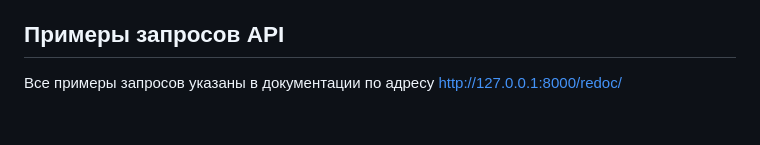
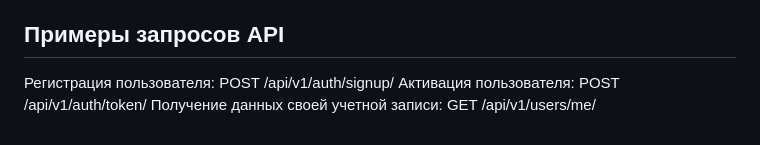
Before and after one commit to Teijio/api_yamdb, a Markdown page: README.md, the part around the change. Rendered like a GitHub page.

```diff
--- a/README.md
+++ b/README.md
@@ -38,4 +38,9 @@ python manage.py load_csv_data
 Выполните команду:
 python manage.py runserver
 ## Примеры запросов API ##
-Все примеры запросов указаны в документации по адресу http://127.0.0.1:8000/redoc/
+Регистрация пользователя:
+POST /api/v1/auth/signup/
+Активация пользователя:
+POST /api/v1/auth/token/
+Получение данных своей учетной записи:
+GET /api/v1/users/me/
```
